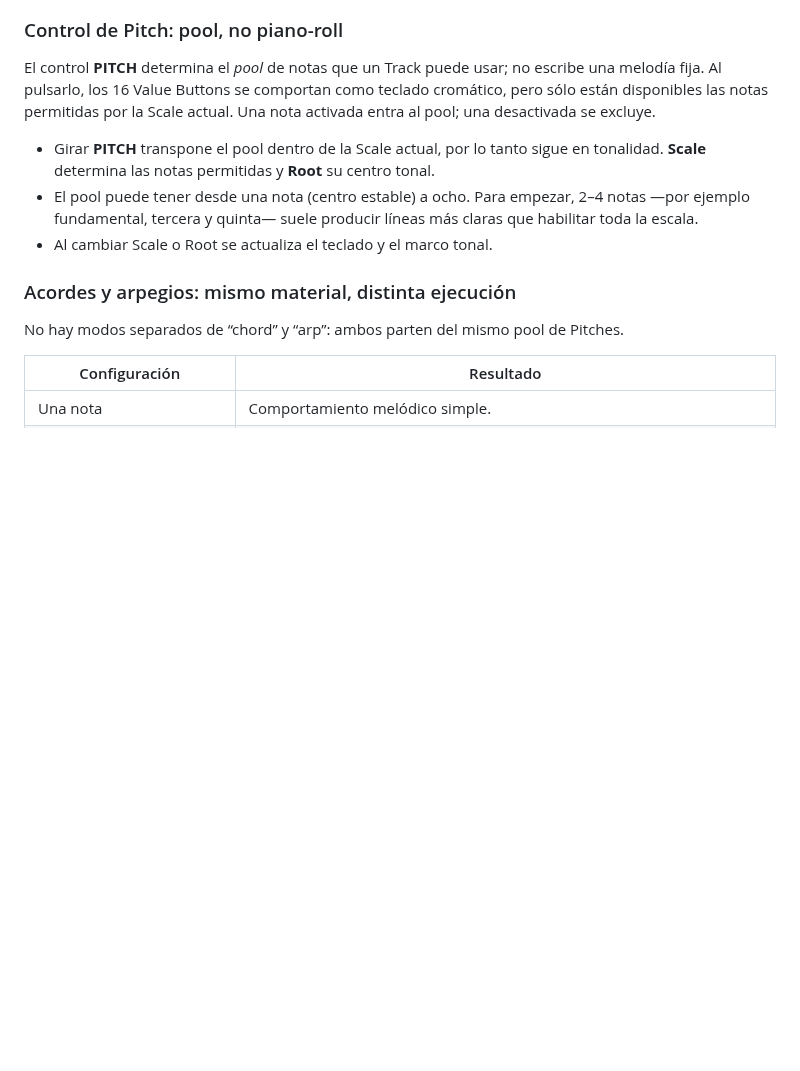
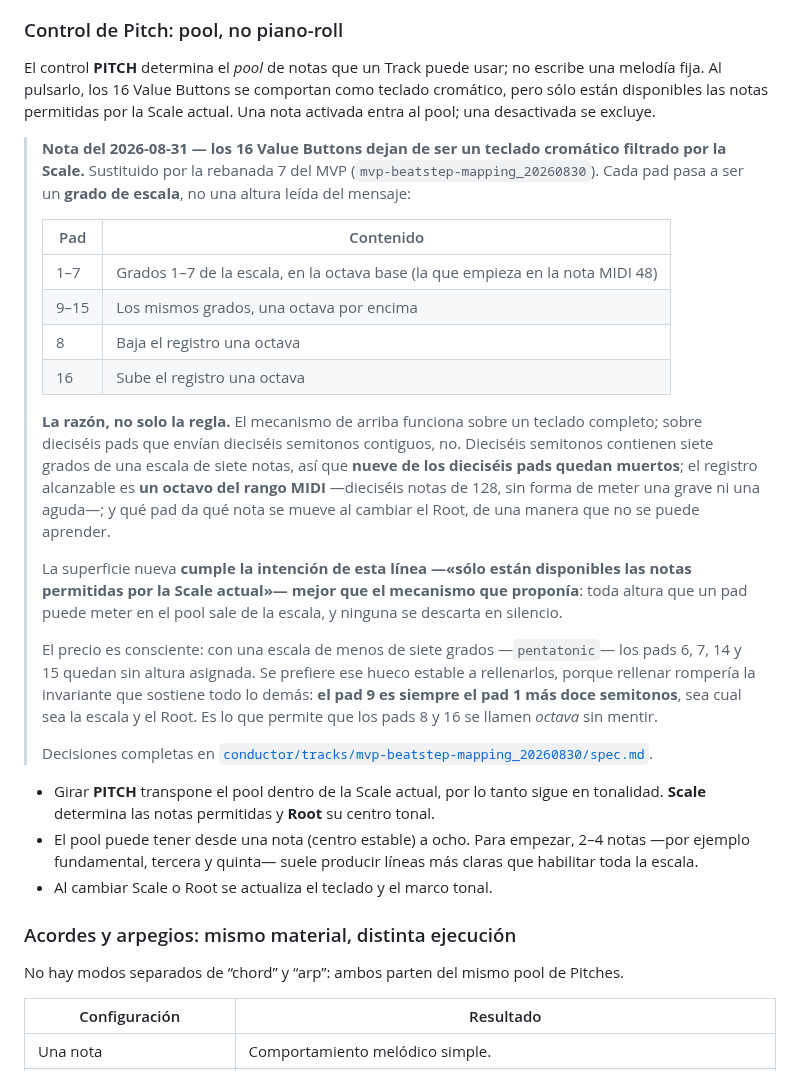
Before and after one commit to hernanflores/torax-h0, a Markdown page: Pre Spec Torax H-0.md, the part around the change. Drawn GitHub-style; blank space fills up the shorter version.

```diff
--- a/Pre Spec Torax H-0.md
+++ b/Pre Spec Torax H-0.md
@@ -68,6 +68,41 @@ No cambia la estructura base: sobre cada Pulse añade triggers adicionales. Sirv
 ### Control de Pitch: pool, no piano-roll
 
 El control **PITCH** determina el *pool* de notas que un Track puede usar; no escribe una melodía fija. Al pulsarlo, los 16 Value Buttons se comportan como teclado cromático, pero sólo están disponibles las notas permitidas por la Scale actual. Una nota activada entra al pool; una desactivada se excluye.
+
+> **Nota del 2026-08-31 — los 16 Value Buttons dejan de ser un teclado cromático
+> filtrado por la Scale.** Sustituido por la rebanada 7 del MVP
+> (`mvp-beatstep-mapping_20260830`). Cada pad pasa a ser un **grado de escala**,
+> no una altura leída del mensaje:
+>
+> | Pad | Contenido |
+> |---|---|
+> | 1–7 | Grados 1–7 de la escala, en la octava base (la que empieza en la nota MIDI 48) |
+> | 9–15 | Los mismos grados, una octava por encima |
+> | 8 | Baja el registro una octava |
+> | 16 | Sube el registro una octava |
+>
+> **La razón, no solo la regla.** El mecanismo de arriba funciona sobre un
+> teclado completo; sobre dieciséis pads que envían dieciséis semitonos
+> contiguos, no. Dieciséis semitonos contienen siete grados de una escala de
+> siete notas, así que **nueve de los dieciséis pads quedan muertos**; el
+> registro alcanzable es **un octavo del rango MIDI** —dieciséis notas de 128, sin
+> forma de meter una grave ni una aguda—; y qué pad da qué nota se mueve al
+> cambiar el Root, de una manera que no se puede aprender.
+>
+> La superficie nueva **cumple la intención de esta línea —«sólo están
+> disponibles las notas permitidas por la Scale actual»— mejor que el mecanismo
+> que proponía**: toda altura que un pad puede meter en el pool sale de la
+> escala, y ninguna se descarta en silencio.
+>
+> El precio es consciente: con una escala de menos de siete grados
+> —`pentatonic`— los pads 6, 7, 14 y 15 quedan sin altura asignada. Se prefiere
+> ese hueco estable a rellenarlos, porque rellenar rompería la invariante que
+> sostiene todo lo demás: **el pad 9 es siempre el pad 1 más doce semitonos**, sea
+> cual sea la escala y el Root. Es lo que permite que los pads 8 y 16 se llamen
+> *octava* sin mentir.
+>
+> Decisiones completas en
+> [`conductor/tracks/mvp-beatstep-mapping_20260830/spec.md`](./conductor/tracks/mvp-beatstep-mapping_20260830/spec.md).
 
 - Girar **PITCH** transpone el pool dentro de la Scale actual, por lo tanto sigue en tonalidad. **Scale** determina las notas permitidas y **Root** su centro tonal.
 - El pool puede tener desde una nota (centro estable) a ocho. Para empezar, 2–4 notas —por ejemplo fundamental, tercera y quinta— suele producir líneas más claras que habilitar toda la escala.
```
Also changed, not shown: conductor/product.md (+23 -1 lines).
